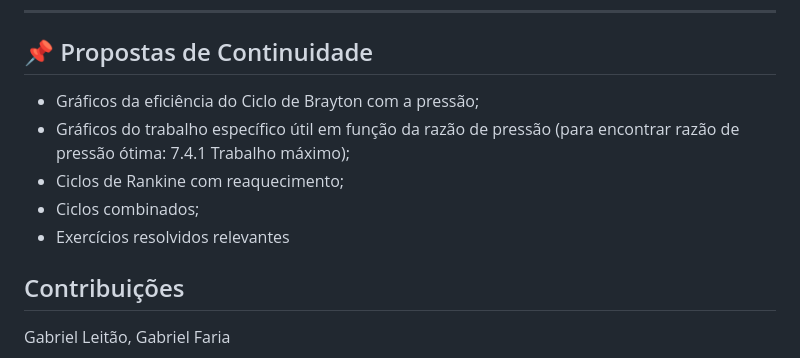
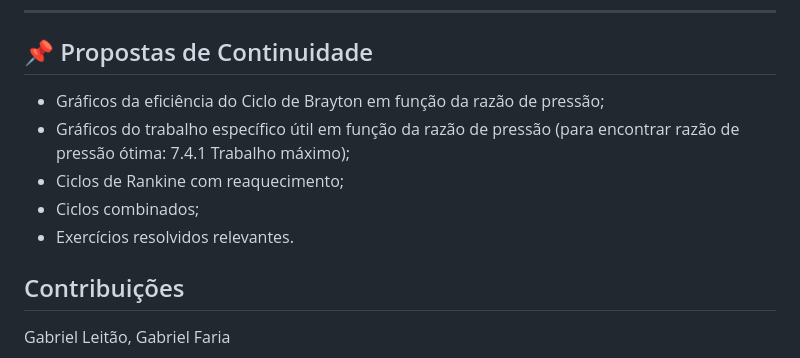
Before and after one commit to GabrieLeitao/sebenta-termo, a Markdown page: README.md, the part around the change. GitHub-like rendering.

```diff
--- a/README.md
+++ b/README.md
@@ -73,11 +73,11 @@ pdflatex main.tex
 
 ## 📌 Propostas de Continuidade
 
-- Gráficos da eficiência do Ciclo de Brayton com a pressão;
+- Gráficos da eficiência do Ciclo de Brayton em função da razão de pressão;
 - Gráficos do trabalho específico útil em função da razão de pressão (para encontrar razão de pressão ótima: 7.4.1 Trabalho máximo);
 - Ciclos de Rankine com reaquecimento;
 - Ciclos combinados;
-- Exercícios resolvidos relevantes
+- Exercícios resolvidos relevantes.
 
 
 ## Contribuições
```
